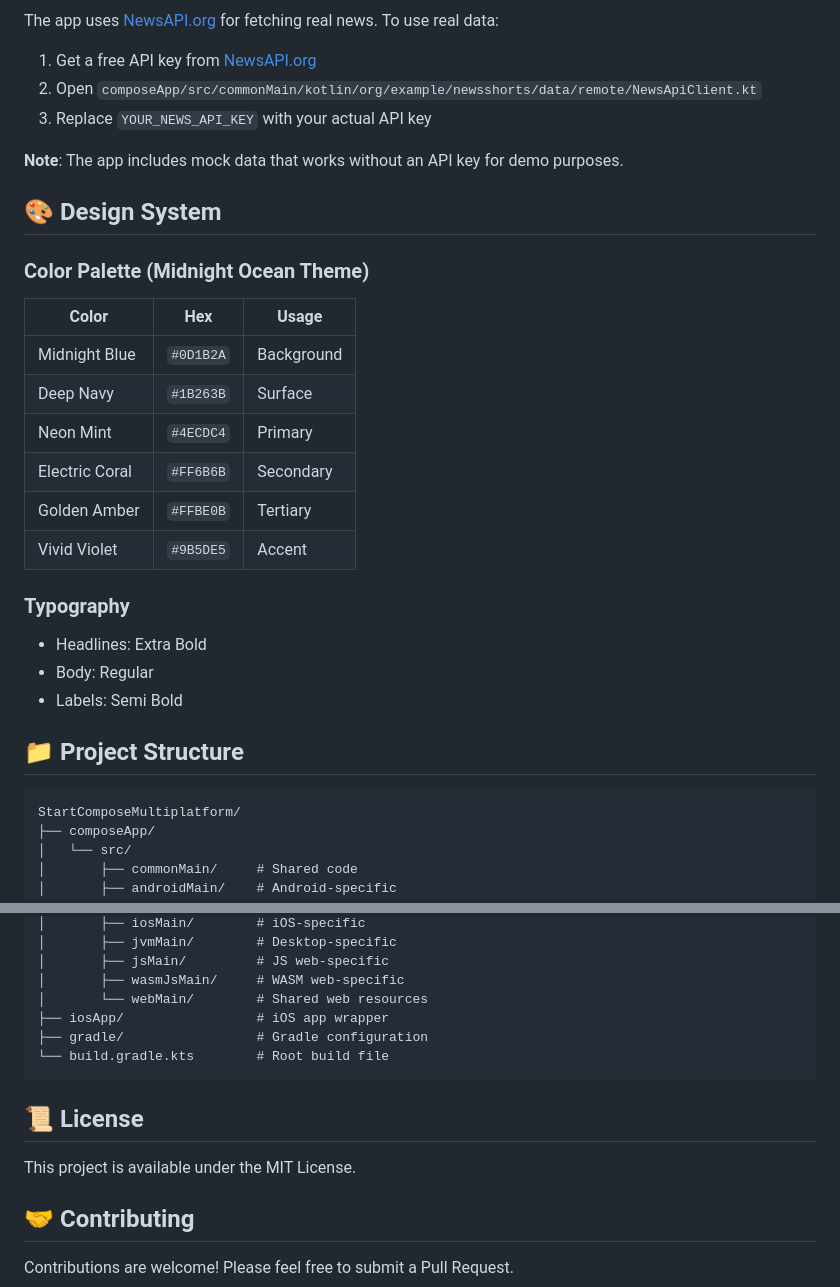
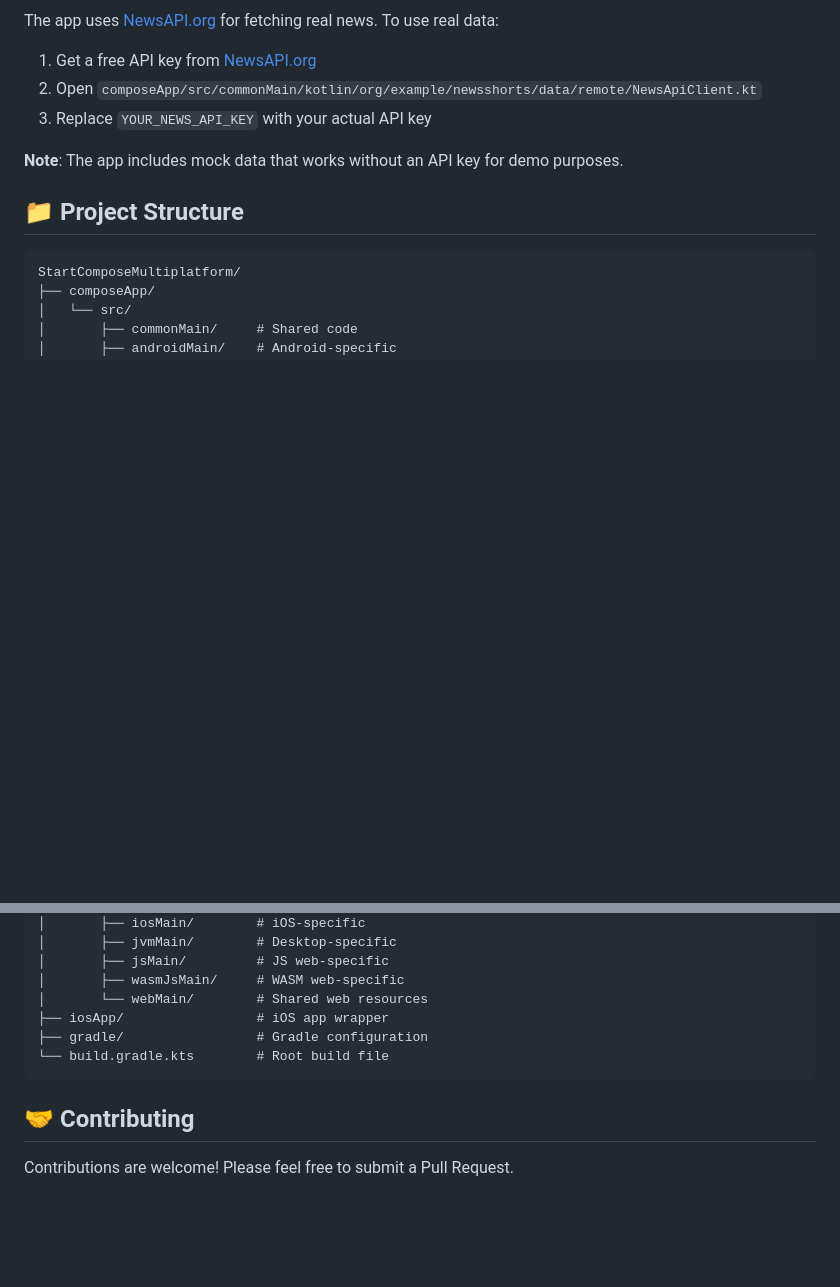
Before and after one commit to mahmoudibrahimabdulfattah/NewsShortsCMP, a Markdown page: README.md, 2 parts joined by grey strips. Rendered like a GitHub page; blank space fills up the shorter version.

````diff
--- a/README.md
+++ b/README.md
@@ -101,25 +101,6 @@ The app uses [NewsAPI.org](https://newsapi.org/) for fetching real news. To use
 
 **Note**: The app includes mock data that works without an API key for demo purposes.
 
-## 🎨 Design System
-
-### Color Palette (Midnight Ocean Theme)
-
-| Color | Hex | Usage |
-|-------|-----|-------|
-| Midnight Blue | `#0D1B2A` | Background |
-| Deep Navy | `#1B263B` | Surface |
-| Neon Mint | `#4ECDC4` | Primary |
-| Electric Coral | `#FF6B6B` | Secondary |
-| Golden Amber | `#FFBE0B` | Tertiary |
-| Vivid Violet | `#9B5DE5` | Accent |
-
-### Typography
-
-- Headlines: Extra Bold
-- Body: Regular
-- Labels: Semi Bold
-
 ## 📁 Project Structure
 
 ```
@@ -138,10 +119,6 @@ StartComposeMultiplatform/
 └── build.gradle.kts        # Root build file
 ```
 
-## 📜 License
-
-This project is available under the MIT License.
-
 ## 🤝 Contributing
 
 Contributions are welcome! Please feel free to submit a Pull Request.
````
